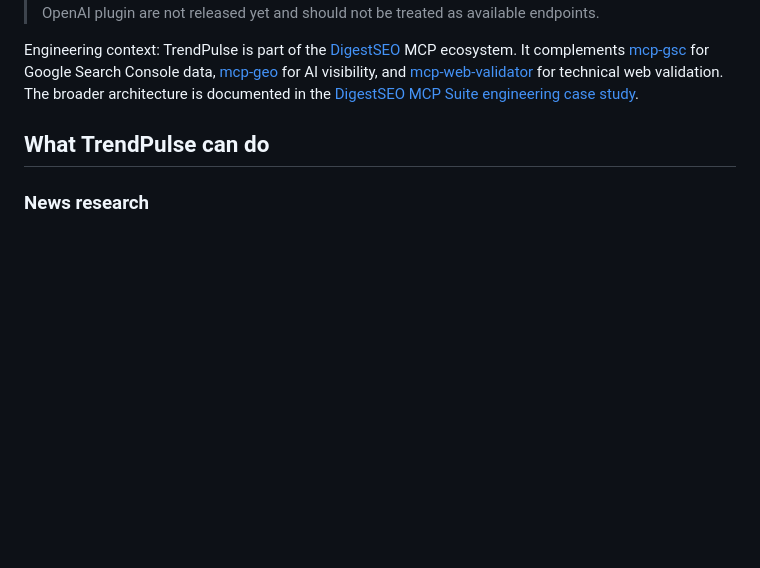
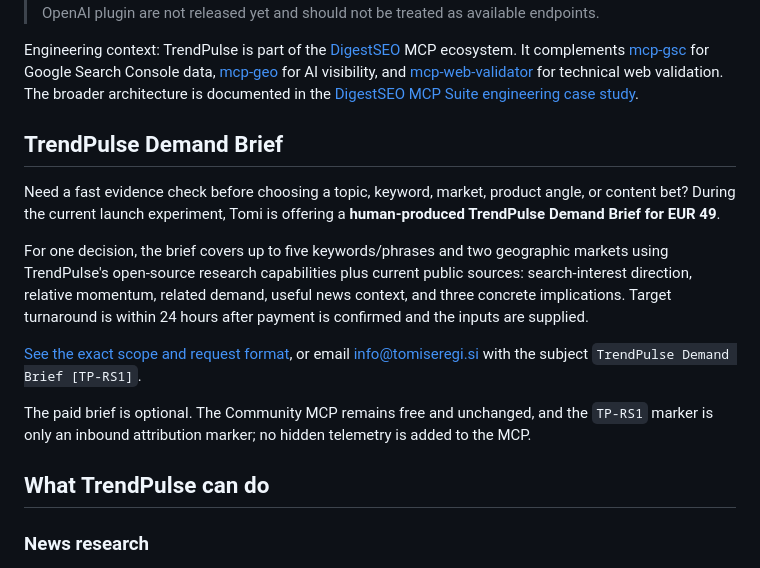
Before and after one commit to AKzar1el/mcp-trendpulse, a Markdown page: README.md, the part around the change. Rendered like a GitHub page; blank space fills up the shorter version.

Commit message:
docs: launch TrendPulse demand brief (#35)
Freeze the seven-day EUR 49 TrendPulse Demand Brief experiment and surface the source-marked offer without changing the free Community MCP.

```diff
--- a/README.md
+++ b/README.md
@@ -12,6 +12,16 @@ The project currently ships as a **community/self-hosted MCP server** and also c
 > **Project status:** the local/community server is usable today. The DigestSEO-hosted MCP and public OpenAI plugin are not released yet and should not be treated as available endpoints.
 
 Engineering context: TrendPulse is part of the [DigestSEO](https://digestseo.com/) MCP ecosystem. It complements [mcp-gsc](https://digestseo.com/gsc-mcp/) for Google Search Console data, [mcp-geo](https://digestseo.com/geo-mcp/) for AI visibility, and [mcp-web-validator](https://digestseo.com/validator-mcp/) for technical web validation. The broader architecture is documented in the [DigestSEO MCP Suite engineering case study](https://tomiseregi.si/projects/digestseo-mcp-suite).
+
+## TrendPulse Demand Brief
+
+Need a fast evidence check before choosing a topic, keyword, market, product angle, or content bet? During the current launch experiment, Tomi is offering a **human-produced TrendPulse Demand Brief for EUR 49**.
+
+For one decision, the brief covers up to five keywords/phrases and two geographic markets using TrendPulse's open-source research capabilities plus current public sources: search-interest direction, relative momentum, related demand, useful news context, and three concrete implications. Target turnaround is within 24 hours after payment is confirmed and the inputs are supplied.
+
+[See the exact scope and request format](DEMAND_BRIEF.md), or email [info@tomiseregi.si](mailto:info@tomiseregi.si?subject=TrendPulse%20Demand%20Brief%20%5BTP-RS1%5D) with the subject `TrendPulse Demand Brief [TP-RS1]`.
+
+The paid brief is optional. The Community MCP remains free and unchanged, and the `TP-RS1` marker is only an inbound attribution marker; no hidden telemetry is added to the MCP.
 
 ## What TrendPulse can do
 
```
Also changed, not shown: DEMAND_BRIEF.md (added, +38 -0 lines), MONETIZATION_EXPERIMENT.md (added, +124 -0 lines).
